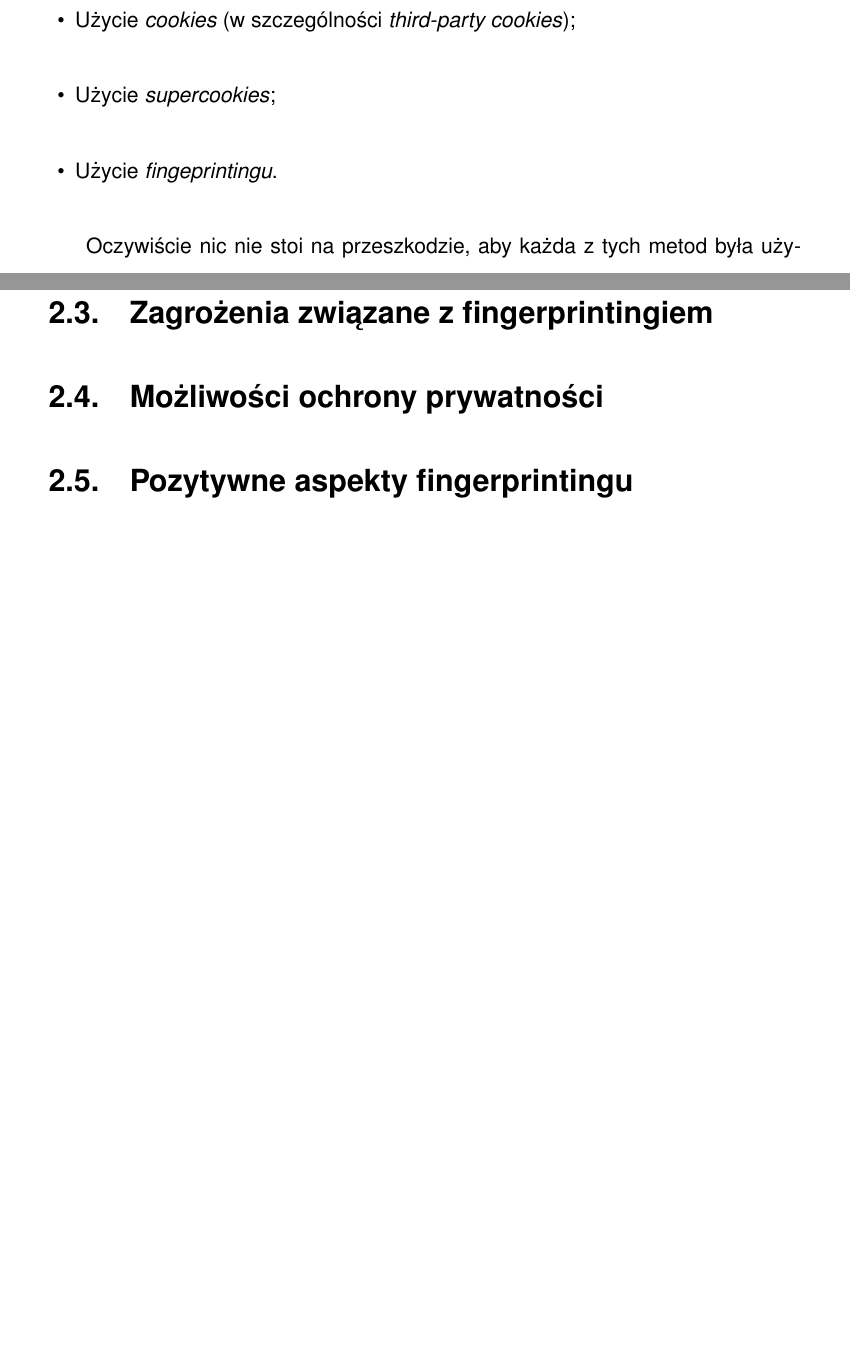
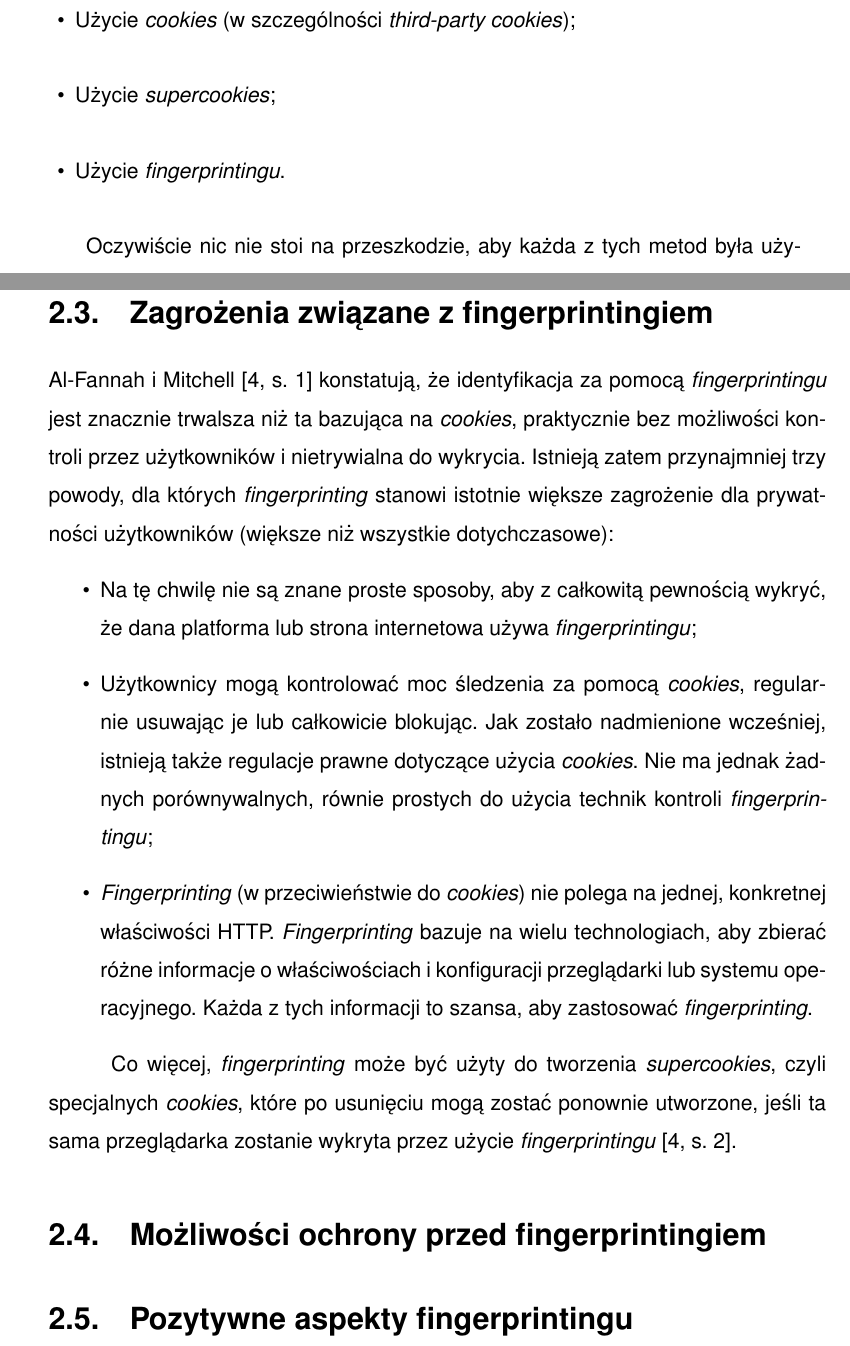
Before and after one commit to amwolff/be, a LaTeX thesis (thesis/document.tex, which reads thesis/tex/02.tex): two parts of pages 20 and 21 of 29, joined at a grey line, cut so that both start at the same text, the shorter picture padded with empty space. Compiled offline with pdfLaTeX.

Commit message:
Finish 2.3

```diff
--- a/thesis/tex/02.tex
+++ b/thesis/tex/02.tex
@@ -110,14 +110,40 @@ ich niedługa lista prezentowałaby się następująco:
 \begin{itemize}
 	\item Użycie \emph{cookies} (w szczególności \emph{third-party cookies});
 	\item Użycie \emph{supercookies};
-	\item Użycie \emph{fingeprintingu}.
+	\item Użycie \emph{fingerprintingu}.
 \end{itemize}
 
 Oczywiście nic nie stoi na przeszkodzie, aby każda z tych metod była używana w
 połączeniu z innymi.
 
 \section{Zagrożenia związane z fingerprintingiem}
+Al-Fannah i Mitchell \cite[s. 1]{al2020too} konstatują, że identyfikacja za
+pomocą \emph{fingerprintingu} jest znacznie trwalsza niż ta bazująca na
+\emph{cookies}, praktycznie bez możliwości kontroli przez użytkowników i
+nietrywialna do wykrycia. Istnieją zatem przynajmniej trzy powody, dla których
+\emph{fingerprinting} stanowi istotnie większe zagrożenie dla prywatności
+użytkowników (większe niż wszystkie dotychczasowe):
+\begin{itemize}
+	\item Na tę chwilę nie są znane proste sposoby, aby z całkowitą pewnością
+	      wykryć, że dana platforma lub strona internetowa używa
+	      \emph{fingerprintingu};
+	\item Użytkownicy mogą kontrolować moc śledzenia za pomocą \emph{cookies},
+	      regularnie usuwając je lub całkowicie blokując. Jak zostało
+	      nadmienione wcześniej, istnieją także regulacje prawne dotyczące
+	      użycia \emph{cookies}. Nie ma jednak żadnych porównywalnych, równie
+	      prostych do użycia technik kontroli \emph{fingerprintingu};
+	\item \emph{Fingerprinting} (w przeciwieństwie do \emph{cookies}) nie polega
+	      na jednej, konkretnej właściwości HTTP. \emph{Fingerprinting} bazuje
+	      na wielu technologiach, aby zbierać różne informacje o właściwościach
+	      i konfiguracji przeglądarki lub systemu operacyjnego. Każda z tych
+	      informacji to szansa, aby zastosować \emph{fingerprinting}.
+\end{itemize}
 
-\section{Możliwości ochrony prywatności}
+Co więcej, \emph{fingerprinting} może być użyty do tworzenia
+\emph{supercookies}, czyli specjalnych \emph{cookies}, które po usunięciu mogą
+zostać ponownie utworzone, jeśli ta sama przeglądarka zostanie wykryta przez
+użycie \emph{fingerprintingu} \cite[s. 2]{al2020too}.
+
+\section{Możliwości ochrony przed fingerprintingiem}
 
 \section{Pozytywne aspekty fingerprintingu}
```
Also changed, not shown: thesis/document.pdf.
